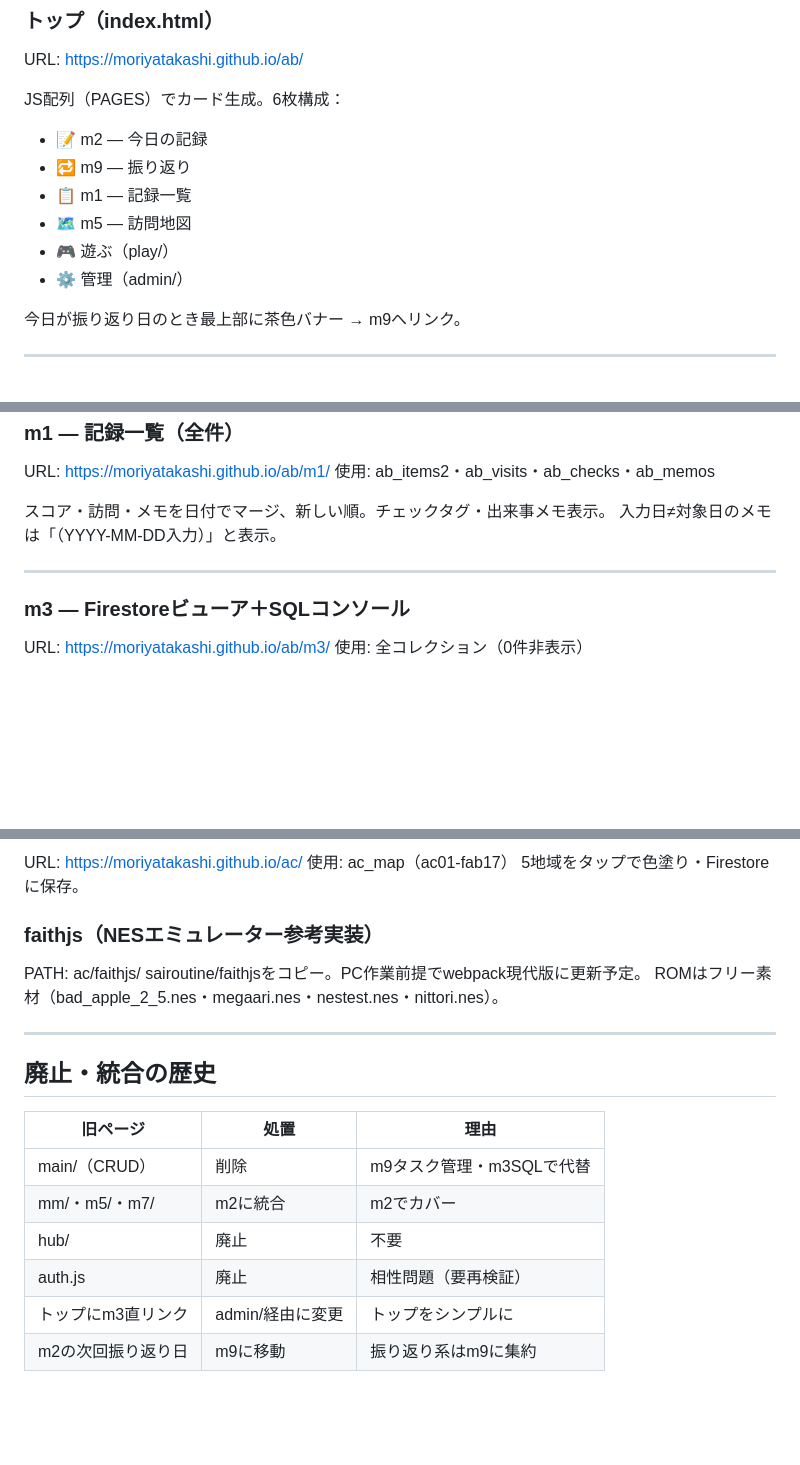
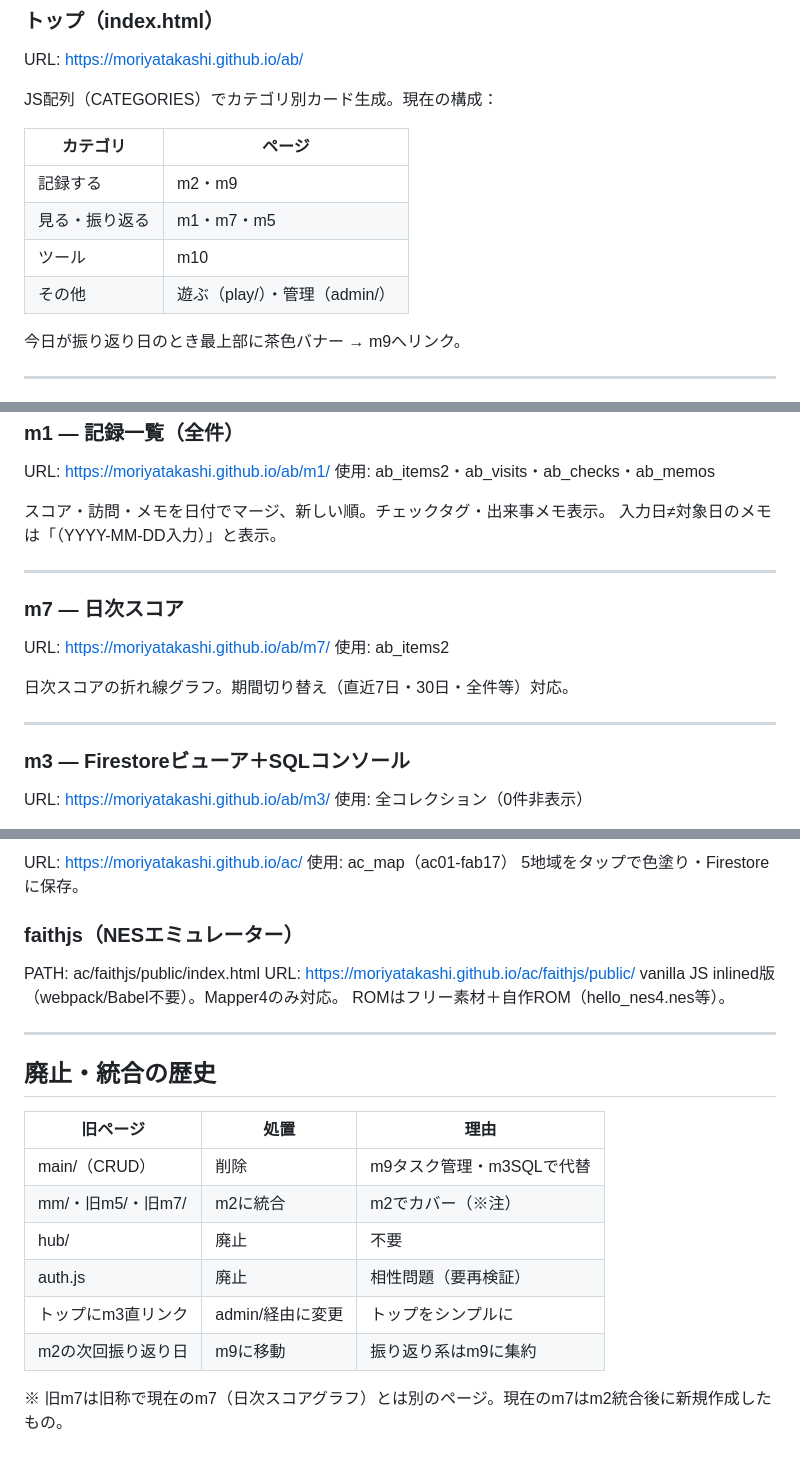
Before and after one commit to moriyatakashi/ab, a Markdown page: docs/pages.md, 3 parts joined by grey strips. Rendered like a GitHub page; blank space fills up the shorter version.

Commit message:
docs: update pages.md (add m7/m10, fix CATEGORIES, clarify old-m7 note)

```diff
--- a/docs/pages.md
+++ b/docs/pages.md
@@ -8,13 +8,14 @@
 ### トップ（index.html）
 URL: https://moriyatakashi.github.io/ab/
 
-JS配列（PAGES）でカード生成。6枚構成：
-- 📝 m2 — 今日の記録
-- 🔁 m9 — 振り返り
-- 📋 m1 — 記録一覧
-- 🗺️ m5 — 訪問地図
-- 🎮 遊ぶ（play/）
-- ⚙️ 管理（admin/）
+JS配列（CATEGORIES）でカテゴリ別カード生成。現在の構成：
+
+| カテゴリ | ページ |
+|---|---|
+| 記録する | m2・m9 |
+| 見る・振り返る | m1・m7・m5 |
+| ツール | m10 |
+| その他 | 遊ぶ（play/）・管理（admin/） |
 
 今日が振り返り日のとき最上部に茶色バナー → m9へリンク。
 
@@ -68,6 +69,14 @@ URL: https://moriyatakashi.github.io/ab/m1/
 
 ---
 
+### m7 — 日次スコア
+URL: https://moriyatakashi.github.io/ab/m7/
+使用: ab_items2
+
+日次スコアの折れ線グラフ。期間切り替え（直近7日・30日・全件等）対応。
+
+---
+
 ### m3 — Firestoreビューア＋SQLコンソール
 URL: https://moriyatakashi.github.io/ab/m3/
 使用: 全コレクション（0件非表示）
@@ -116,10 +132,11 @@ URL: https://moriyatakashi.github.io/ac/
 使用: ac_map（ac01-fab17）
 5地域をタップで色塗り・Firestoreに保存。
 
-### faithjs（NESエミュレーター参考実装）
-PATH: ac/faithjs/
-sairoutine/faithjsをコピー。PC作業前提でwebpack現代版に更新予定。
-ROMはフリー素材（bad_apple_2_5.nes・megaari.nes・nestest.nes・nittori.nes）。
+### faithjs（NESエミュレーター）
+PATH: ac/faithjs/public/index.html
+URL: https://moriyatakashi.github.io/ac/faithjs/public/
+vanilla JS inlined版（webpack/Babel不要）。Mapper4のみ対応。
+ROMはフリー素材＋自作ROM（hello_nes4.nes等）。
 
 ---
 
@@ -128,8 +145,10 @@ ROMはフリー素材（bad_apple_2_5.nes・megaari.nes・nestest.nes・nittori.
 | 旧ページ | 処置 | 理由 |
 |---------|------|------|
 | main/（CRUD） | 削除 | m9タスク管理・m3SQLで代替 |
-| mm/・m5/・m7/ | m2に統合 | m2でカバー |
+| mm/・旧m5/・旧m7/ | m2に統合 | m2でカバー（※注） |
 | hub/ | 廃止 | 不要 |
 | auth.js | 廃止 | 相性問題（要再検証） |
 | トップにm3直リンク | admin/経由に変更 | トップをシンプルに |
 | m2の次回振り返り日 | m9に移動 | 振り返り系はm9に集約 |
+
+※ 旧m7は旧称で現在のm7（日次スコアグラフ）とは別のページ。現在のm7はm2統合後に新規作成したもの。
```
Also changed, not shown: other parts of docs/pages.md (+8 -1 lines).
